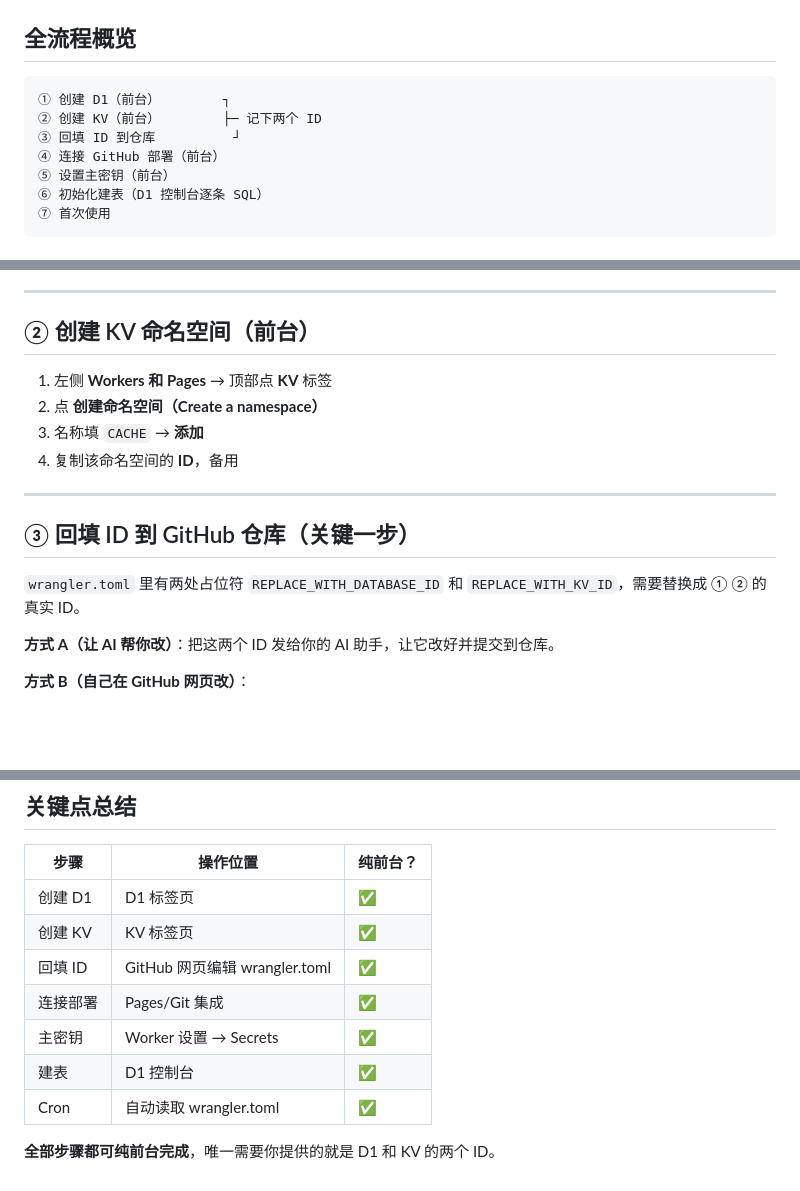
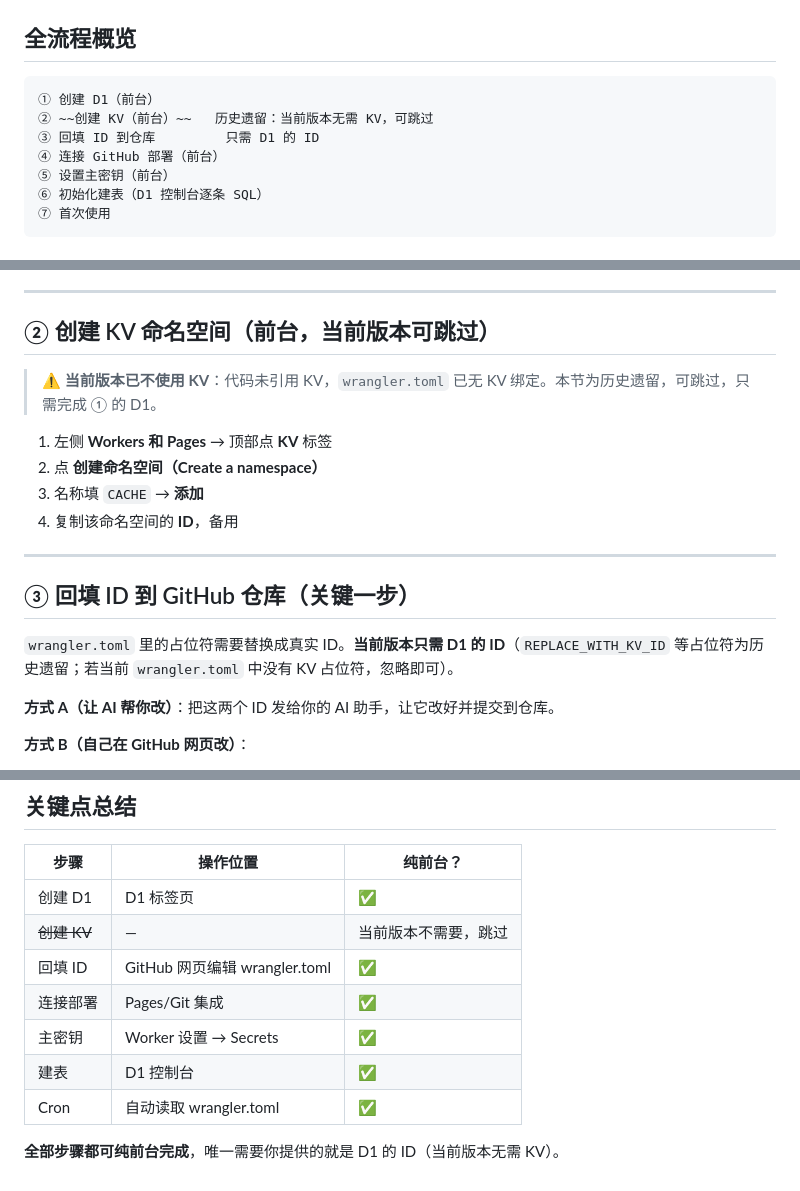
Before and after one commit to muzhi621/cdt-worker, a Markdown page: DEPLOY-DASHBOARD.md, 3 parts joined by grey strips. Drawn GitHub-style; blank space fills up the shorter version.

````diff
--- a/DEPLOY-DASHBOARD.md
+++ b/DEPLOY-DASHBOARD.md
@@ -8,9 +8,9 @@
 ## 全流程概览
 
 ```
-① 创建 D1（前台）        ┐
-② 创建 KV（前台）        ├─ 记下两个 ID
-③ 回填 ID 到仓库          ┘
+① 创建 D1（前台）
+② ~~创建 KV（前台）~~   历史遗留：当前版本无需 KV，可跳过
+③ 回填 ID 到仓库         只需 D1 的 ID
 ④ 连接 GitHub 部署（前台）
 ⑤ 设置主密钥（前台）
 ⑥ 初始化建表（D1 控制台逐条 SQL）
@@ -29,7 +29,9 @@
 
 ---
 
-## ② 创建 KV 命名空间（前台）
+## ② 创建 KV 命名空间（前台，当前版本可跳过）
+
+> ⚠️ **当前版本已不使用 KV**：代码未引用 KV，`wrangler.toml` 已无 KV 绑定。本节为历史遗留，可跳过，只需完成 ① 的 D1。
 
 1. 左侧 **Workers 和 Pages** → 顶部点 **KV** 标签
 2. 点 **创建命名空间（Create a namespace）**
@@ -40,7 +42,7 @@
 
 ## ③ 回填 ID 到 GitHub 仓库（关键一步）
 
-`wrangler.toml` 里有两处占位符 `REPLACE_WITH_DATABASE_ID` 和 `REPLACE_WITH_KV_ID`，需要替换成 ① ② 的真实 ID。
+`wrangler.toml` 里的占位符需要替换成真实 ID。**当前版本只需 D1 的 ID**（`REPLACE_WITH_KV_ID` 等占位符为历史遗留；若当前 `wrangler.toml` 中没有 KV 占位符，忽略即可）。
 
 **方式 A（让 AI 帮你改）**：把这两个 ID 发给你的 AI 助手，让它改好并提交到仓库。
 
@@ -162,11 +164,11 @@ Cloudflare 的 Secret 修改后需要**触发一次重新部署**才会生效，
 | 步骤 | 操作位置 | 纯前台？ |
 | --- | --- | --- |
 | 创建 D1 | D1 标签页 | ✅ |
-| 创建 KV | KV 标签页 | ✅ |
+| ~~创建 KV~~ | — | 当前版本不需要，跳过 |
 | 回填 ID | GitHub 网页编辑 wrangler.toml | ✅ |
 | 连接部署 | Pages/Git 集成 | ✅ |
 | 主密钥 | Worker 设置 → Secrets | ✅ |
 | 建表 | D1 控制台 | ✅ |
 | Cron | 自动读取 wrangler.toml | ✅ |
 
-**全部步骤都可纯前台完成**，唯一需要你提供的就是 D1 和 KV 的两个 ID。
+**全部步骤都可纯前台完成**，唯一需要你提供的就是 D1 的 ID（当前版本无需 KV）。
````
Also changed, not shown: DEPLOY.md (+4 -2 lines), README.md (+21 -22 lines).
